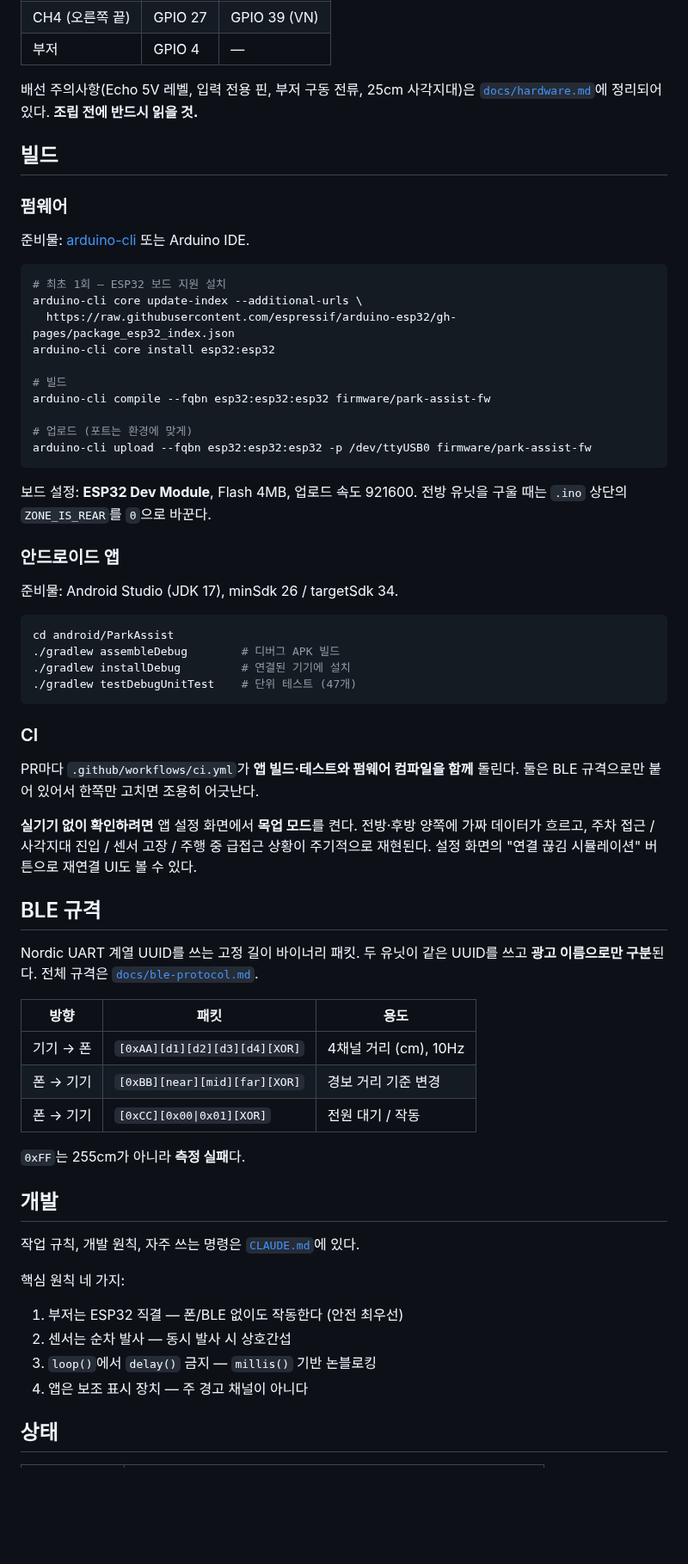
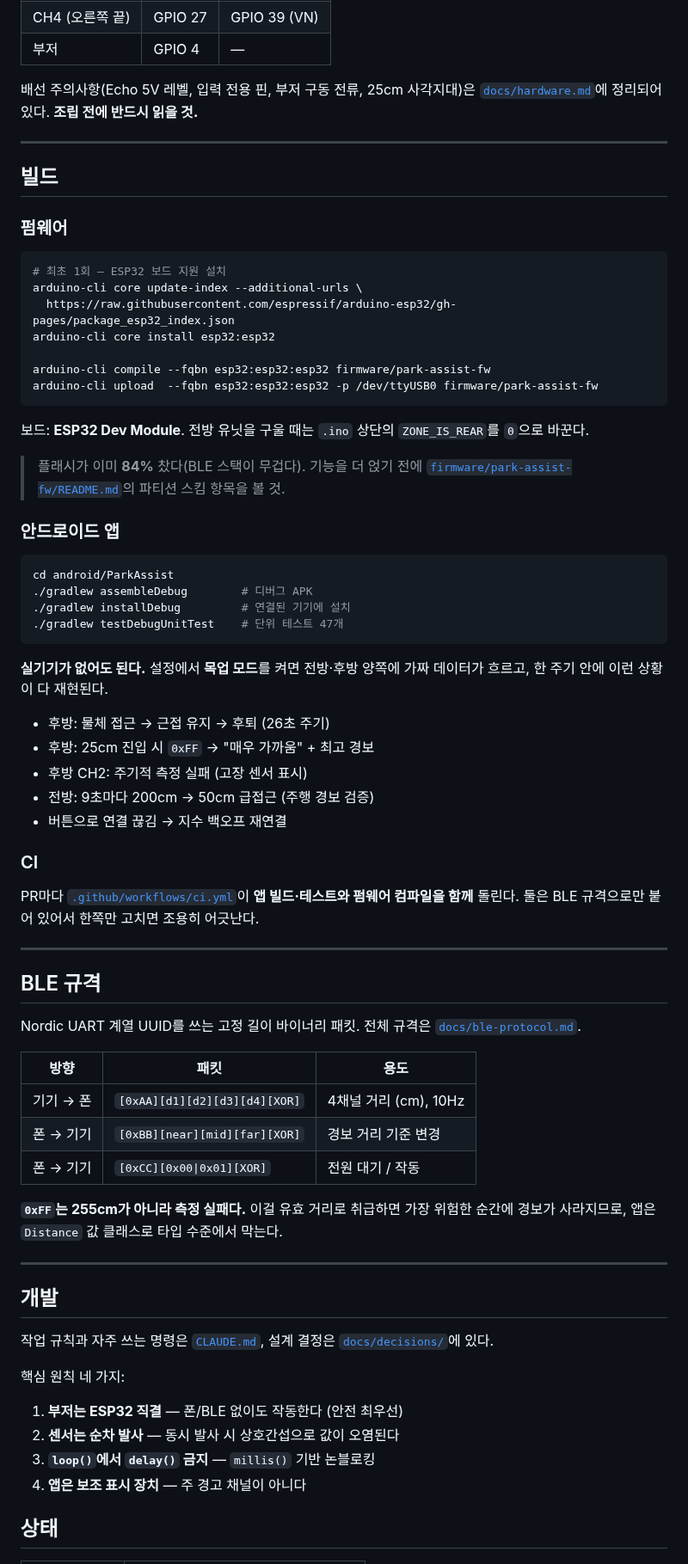
Before and after one commit to HAONMIK1/park-assist, a Markdown page: README.md, the part around one of its changes. Shown at 86% size. Drawn GitHub-style; blank space fills up the shorter version.

````diff
--- a/README.md
+++ b/README.md
@@ -67,11 +136,11 @@ park-assist/
 배선 주의사항(Echo 5V 레벨, 입력 전용 핀, 부저 구동 전류, 25cm 사각지대)은
 [`docs/hardware.md`](docs/hardware.md)에 정리되어 있다. **조립 전에 반드시 읽을 것.**
 
+---
+
 ## 빌드
 
 ### 펌웨어
-
-준비물: [arduino-cli](https://arduino.github.io/arduino-cli/) 또는 Arduino IDE.
 
 ```bash
 # 최초 1회 — ESP32 보드 지원 설치
@@ -79,40 +148,44 @@ arduino-cli core update-index --additional-urls \
   https://raw.githubusercontent.com/espressif/arduino-esp32/gh-pages/package_esp32_index.json
 arduino-cli core install esp32:esp32
 
-# 빌드
 arduino-cli compile --fqbn esp32:esp32:esp32 firmware/park-assist-fw
-
-# 업로드 (포트는 환경에 맞게)
-arduino-cli upload --fqbn esp32:esp32:esp32 -p /dev/ttyUSB0 firmware/park-assist-fw
+arduino-cli upload  --fqbn esp32:esp32:esp32 -p /dev/ttyUSB0 firmware/park-assist-fw
 ```
 
-보드 설정: **ESP32 Dev Module**, Flash 4MB, 업로드 속도 921600.
-전방 유닛을 구울 때는 `.ino` 상단의 `ZONE_IS_REAR`를 `0`으로 바꾼다.
+보드: **ESP32 Dev Module**. 전방 유닛을 구울 때는 `.ino` 상단의 `ZONE_IS_REAR`를 `0`으로 바꾼다.
+
+> 플래시가 이미 **84%** 찼다(BLE 스택이 무겁다). 기능을 더 얹기 전에
+> [`firmware/park-assist-fw/README.md`](firmware/park-assist-fw/README.md)의 파티션 스킴 항목을 볼 것.
 
 ### 안드로이드 앱
 
-준비물: Android Studio (JDK 17), minSdk 26 / targetSdk 34.
-
 ```bash
 cd android/ParkAssist
-./gradlew assembleDebug        # 디버그 APK 빌드
+./gradlew assembleDebug        # 디버그 APK
 ./gradlew installDebug         # 연결된 기기에 설치
-./gradlew testDebugUnitTest    # 단위 테스트 (47개)
+./gradlew testDebugUnitTest    # 단위 테스트 47개
 ```
+
+**실기기가 없어도 된다.** 설정에서 **목업 모드**를 켜면 전방·후방 양쪽에 가짜 데이터가
+흐르고, 한 주기 안에 이런 상황이 다 재현된다.
+
+- 후방: 물체 접근 → 근접 유지 → 후퇴 (26초 주기)
+- 후방: 25cm 진입 시 `0xFF` → "매우 가까움" + 최고 경보
+- 후방 CH2: 주기적 측정 실패 (고장 센서 표시)
+- 전방: 9초마다 200cm → 50cm 급접근 (주행 경보 검증)
+- 버튼으로 연결 끊김 → 지수 백오프 재연결
 
 ### CI
 
-PR마다 `.github/workflows/ci.yml`가 **앱 빌드·테스트와 펌웨어 컴파일을 함께** 돌린다.
-둘은 BLE 규격으로만 붙어 있어서 한쪽만 고치면 조용히 어긋난다.
+PR마다 [`.github/workflows/ci.yml`](.github/workflows/ci.yml)이 **앱 빌드·테스트와 펌웨어
+컴파일을 함께** 돌린다. 둘은 BLE 규격으로만 붙어 있어서 한쪽만 고치면 조용히 어긋난다.
 
-**실기기 없이 확인하려면** 앱 설정 화면에서 **목업 모드**를 켠다. 전방·후방 양쪽에
-가짜 데이터가 흐르고, 주차 접근 / 사각지대 진입 / 센서 고장 / 주행 중 급접근 상황이
-주기적으로 재현된다. 설정 화면의 "연결 끊김 시뮬레이션" 버튼으로 재연결 UI도 볼 수 있다.
+---
 
 ## BLE 규격
 
-Nordic UART 계열 UUID를 쓰는 고정 길이 바이너리 패킷. 두 유닛이 같은 UUID를 쓰고
-**광고 이름으로만 구분**된다. 전체 규격은 [`docs/ble-protocol.md`](docs/ble-protocol.md).
+Nordic UART 계열 UUID를 쓰는 고정 길이 바이너리 패킷. 전체 규격은
+[`docs/ble-protocol.md`](docs/ble-protocol.md).
 
 | 방향 | 패킷 | 용도 |
 | --- | --- | --- |
@@ -120,18 +193,22 @@ Nordic UART 계열 UUID를 쓰는 고정 길이 바이너리 패킷. 두 유닛
 | 폰 → 기기 | `[0xBB][near][mid][far][XOR]` | 경보 거리 기준 변경 |
 | 폰 → 기기 | `[0xCC][0x00\|0x01][XOR]` | 전원 대기 / 작동 |
 
-`0xFF`는 255cm가 아니라 **측정 실패**다.
+**`0xFF`는 255cm가 아니라 측정 실패다.** 이걸 유효 거리로 취급하면 가장 위험한 순간에
+경보가 사라지므로, 앱은 `Distance` 값 클래스로 타입 수준에서 막는다.
+
+---
 
 ## 개발
 
-작업 규칙, 개발 원칙, 자주 쓰는 명령은 [`CLAUDE.md`](CLAUDE.md)에 있다.
+작업 규칙과 자주 쓰는 명령은 [`CLAUDE.md`](CLAUDE.md), 설계 결정은
+[`docs/decisions/`](docs/decisions/)에 있다.
 
 핵심 원칙 네 가지:
 
-1. 부저는 ESP32 직결 — 폰/BLE 없이도 작동한다 (안전 최우선)
-2. 센서는 순차 발사 — 동시 발사 시 상호간섭
-3. `loop()`에서 `delay()` 금지 — `millis()` 기반 논블로킹
-4. 앱은 보조 표시 장치 — 주 경고 채널이 아니다
+1. **부저는 ESP32 직결** — 폰/BLE 없이도 작동한다 (안전 최우선)
+2. **센서는 순차 발사** — 동시 발사 시 상호간섭으로 값이 오염된다
+3. **`loop()`에서 `delay()` 금지** — `millis()` 기반 논블로킹
+4. **앱은 보조 표시 장치** — 주 경고 채널이 아니다
 
 ## 상태
 
````
Also changed, not shown: other parts of README.md (+106 -33 lines), docs/images/main-blindzone.png (added), docs/images/main-driving.png (added), docs/images/main-parking.png (added), docs/images/settings.png (added), 5 other files.
